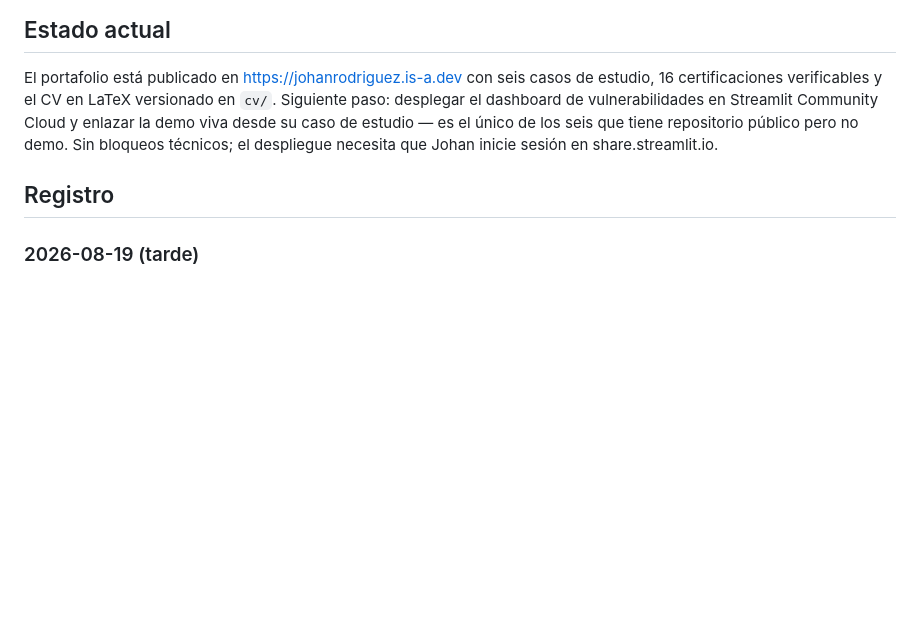
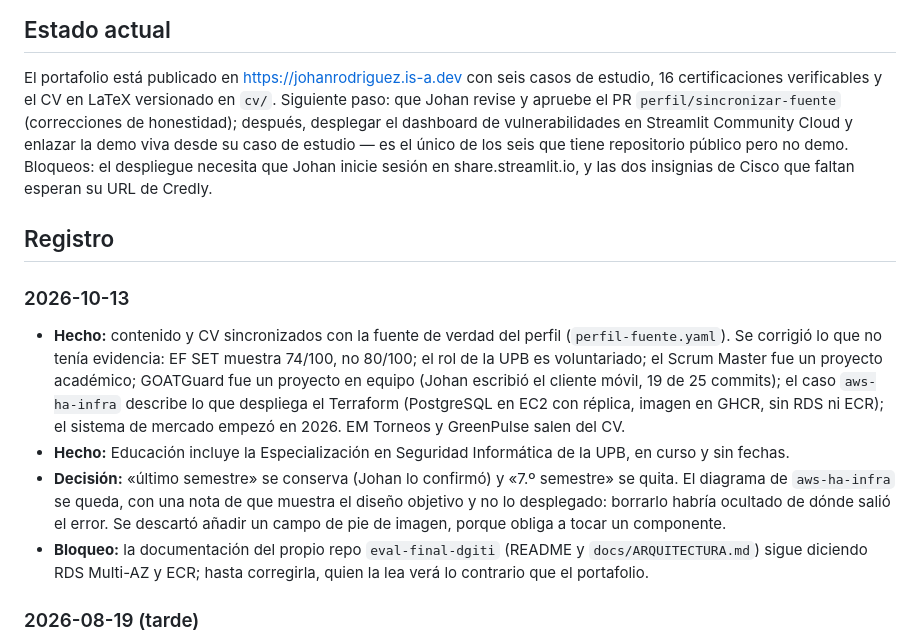
Before and after one commit to Yoyagm/portafolio, a Markdown page: docs/PROGRESS.md, the part around one of its changes. GitHub-like rendering; blank space fills up the shorter version.

Commit message:
docs: registra la sincronización del contenido con la fuente de verdad

```diff
--- a/docs/PROGRESS.md
+++ b/docs/PROGRESS.md
@@ -4,12 +4,34 @@
 
 El portafolio está publicado en <https://johanrodriguez.is-a.dev> con seis casos
 de estudio, 16 certificaciones verificables y el CV en LaTeX versionado en `cv/`.
-Siguiente paso: desplegar el dashboard de vulnerabilidades en Streamlit Community
-Cloud y enlazar la demo viva desde su caso de estudio — es el único de los seis que
-tiene repositorio público pero no demo. Sin bloqueos técnicos; el despliegue
-necesita que Johan inicie sesión en share.streamlit.io.
+Siguiente paso: que Johan revise y apruebe el PR `perfil/sincronizar-fuente`
+(correcciones de honestidad); después, desplegar el dashboard de vulnerabilidades
+en Streamlit Community Cloud y enlazar la demo viva desde su caso de estudio — es
+el único de los seis que tiene repositorio público pero no demo. Bloqueos: el
+despliegue necesita que Johan inicie sesión en share.streamlit.io, y las dos
+insignias de Cisco que faltan esperan su URL de Credly.
 
 ## Registro
+
+### 2026-10-13
+
+- **Hecho:** contenido y CV sincronizados con la fuente de verdad del perfil
+  (`perfil-fuente.yaml`). Se corrigió lo que no tenía evidencia: EF SET muestra
+  74/100, no 80/100; el rol de la UPB es voluntariado; el Scrum Master fue un
+  proyecto académico; GOATGuard fue un proyecto en equipo (Johan escribió el cliente
+  móvil, 19 de 25 commits); el caso `aws-ha-infra` describe lo que despliega el
+  Terraform (PostgreSQL en EC2 con réplica, imagen en GHCR, sin RDS ni ECR); el
+  sistema de mercado empezó en 2026. EM Torneos y GreenPulse salen del CV.
+- **Hecho:** Educación incluye la Especialización en Seguridad Informática de la
+  UPB, en curso y sin fechas.
+- **Decisión:** «último semestre» se conserva (Johan lo confirmó) y «7.º semestre»
+  se quita. El diagrama de `aws-ha-infra` se queda, con una nota de que muestra el
+  diseño objetivo y no lo desplegado: borrarlo habría ocultado de dónde salió el
+  error. Se descartó añadir un campo de pie de imagen, porque obliga a tocar un
+  componente.
+- **Bloqueo:** la documentación del propio repo `eval-final-dgiti` (README y
+  `docs/ARQUITECTURA.md`) sigue diciendo RDS Multi-AZ y ECR; hasta corregirla,
+  quien la lea verá lo contrario que el portafolio.
 
 ### 2026-08-19 (tarde)
 
```
Also changed, not shown: other parts of docs/PROGRESS.md (+1 -1 lines).
